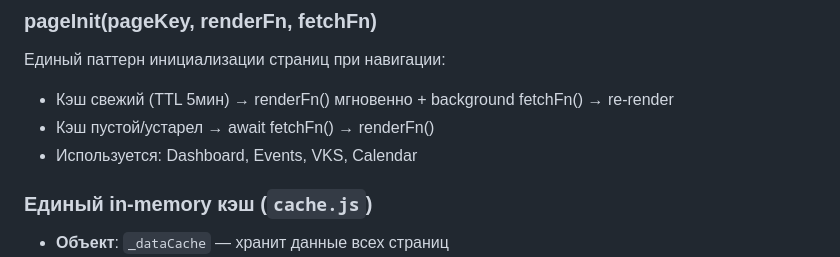
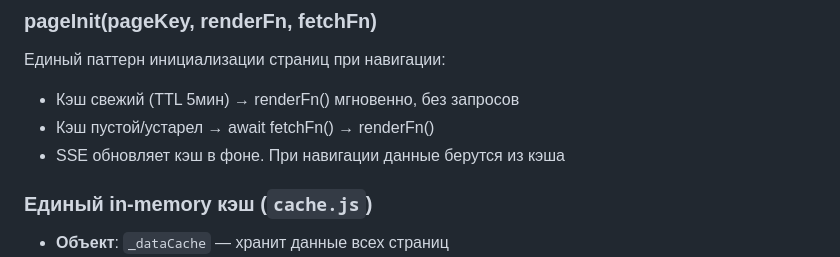
Before and after one commit to Degalcev/web_adm_secretar, a Markdown page: CLAUDE.md, the part around the change. Rendered like a GitHub page.

Commit message:
docs: pageInit без background fetch — только render из кэша

```diff
--- a/CLAUDE.md
+++ b/CLAUDE.md
@@ -215,9 +215,9 @@ Dashboard             | Один endpoint         | Нет              | sseRef
 
 ### pageInit(pageKey, renderFn, fetchFn)
 Единый паттерн инициализации страниц при навигации:
-- Кэш свежий (TTL 5мин) → renderFn() мгновенно + background fetchFn() → re-render
+- Кэш свежий (TTL 5мин) → renderFn() мгновенно, без запросов
 - Кэш пустой/устарел → await fetchFn() → renderFn()
-- Используется: Dashboard, Events, VKS, Calendar
+- SSE обновляет кэш в фоне. При навигации данные берутся из кэша
 
 ### Единый in-memory кэш (`cache.js`)
 - **Объект**: `_dataCache` — хранит данные всех страниц
```
